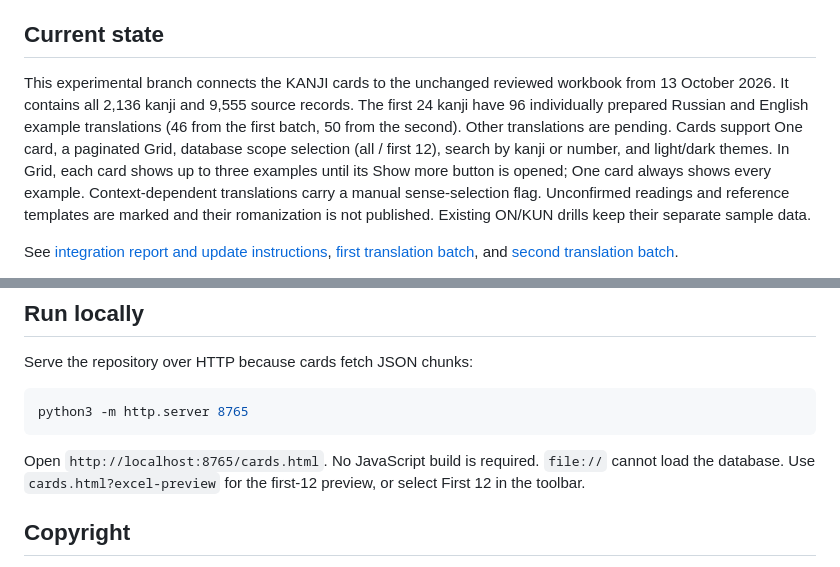
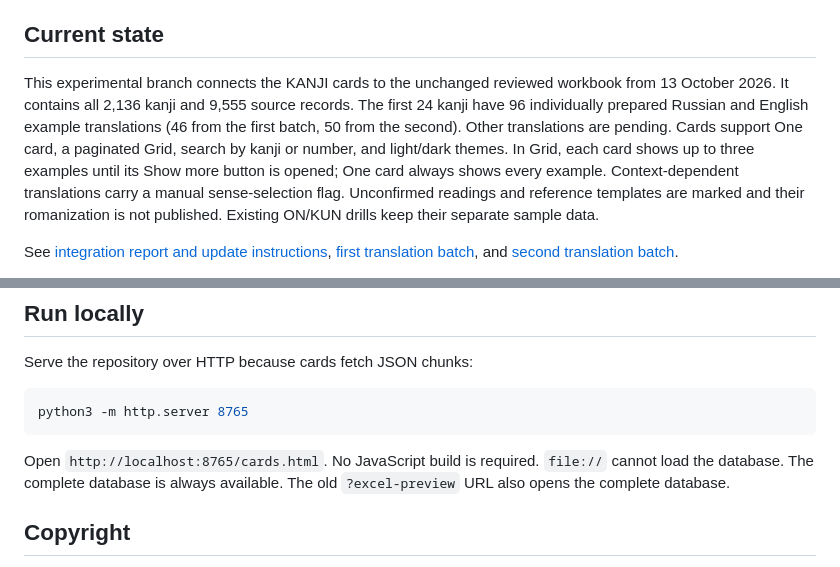
Before and after one commit to veronello/onkun-kanji-by-hand, a Markdown page: README.md, 2 parts joined by grey strips. Drawn GitHub-style.

Commit message:
Remove obsolete first-12 UI and range counter (README.md)

````diff
--- a/README.md
+++ b/README.md
@@ -8,7 +8,7 @@ The exercises draw on the author's own study materials, compiled during her univ
 
 ## Current state
 
-This experimental branch connects the KANJI cards to the unchanged reviewed workbook from 13 October 2026. It contains all 2,136 kanji and 9,555 source records. The first 24 kanji have 96 individually prepared Russian and English example translations (46 from the first batch, 50 from the second). Other translations are pending. Cards support One card, a paginated Grid, database scope selection (all / first 12), search by kanji or number, and light/dark themes. In Grid, each card shows up to three examples until its Show more button is opened; One card always shows every example. Context-dependent translations carry a manual sense-selection flag. Unconfirmed readings and reference templates are marked and their romanization is not published. Existing ON/KUN drills keep their separate sample data.
+This experimental branch connects the KANJI cards to the unchanged reviewed workbook from 13 October 2026. It contains all 2,136 kanji and 9,555 source records. The first 24 kanji have 96 individually prepared Russian and English example translations (46 from the first batch, 50 from the second). Other translations are pending. Cards support One card, a paginated Grid, search by kanji or number, and light/dark themes. In Grid, each card shows up to three examples until its Show more button is opened; One card always shows every example. Context-dependent translations carry a manual sense-selection flag. Unconfirmed readings and reference templates are marked and their romanization is not published. Existing ON/KUN drills keep their separate sample data.
 
 See [integration report and update instructions](docs/excel-integration.md), [first translation batch](docs/translations-12.md), and [second translation batch](docs/translations-13-24.md).
 
@@ -38,7 +38,7 @@ Serve the repository over HTTP because cards fetch JSON chunks:
 python3 -m http.server 8765
 ```
 
-Open `http://localhost:8765/cards.html`. No JavaScript build is required. `file://` cannot load the database. Use `cards.html?excel-preview` for the first-12 preview, or select First 12 in the toolbar.
+Open `http://localhost:8765/cards.html`. No JavaScript build is required. `file://` cannot load the database. The complete database is always available. The old `?excel-preview` URL also opens the complete database.
 
 ## Copyright
 
````
